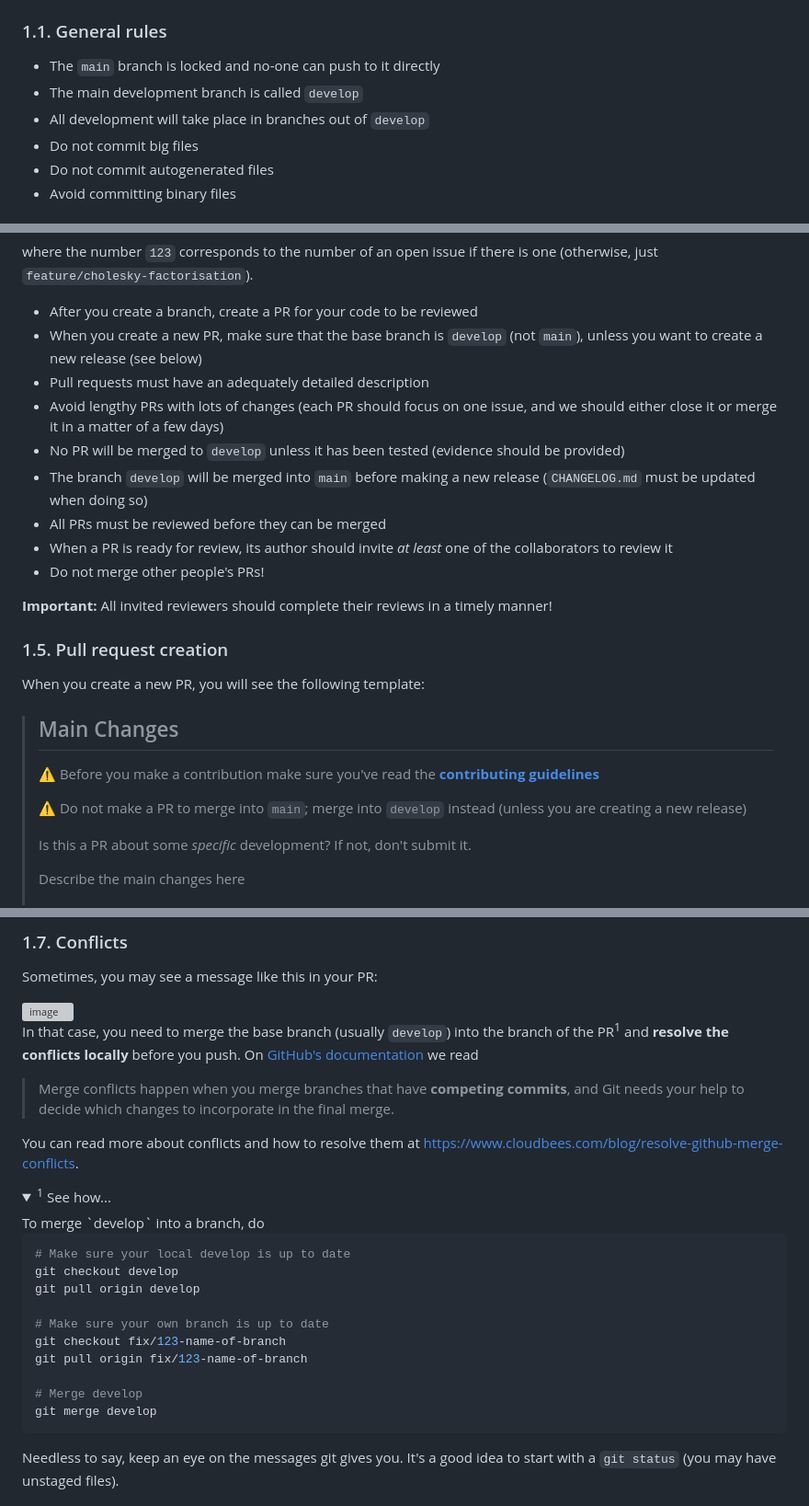
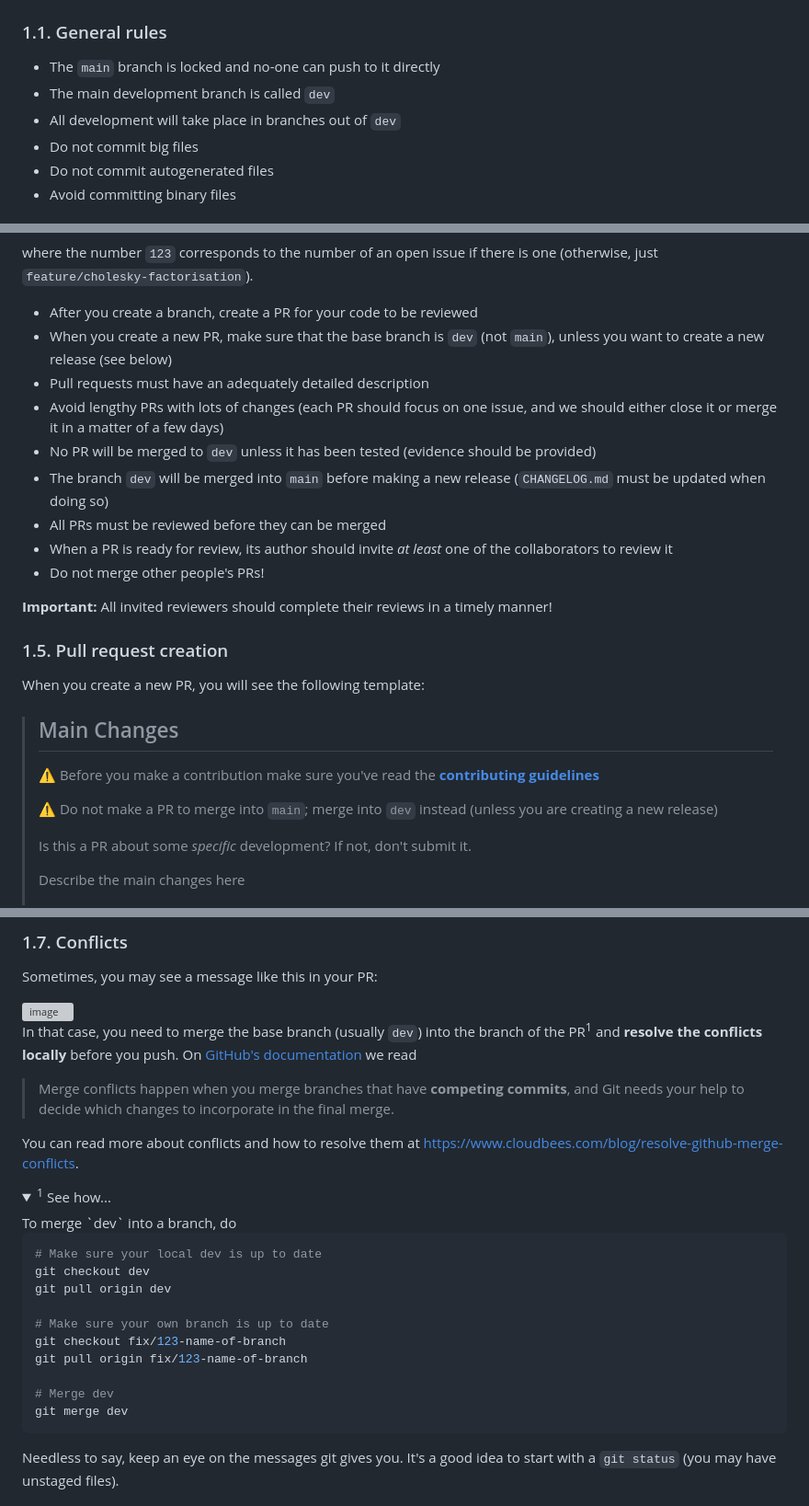
Before and after one commit to ruairimoran/spock.cu, a Markdown page: CONTRIBUTING.md, 3 parts joined by grey strips. Shown: that part at 92% size. Rendered like a GitHub page; folded sections open; grey boxes are pictures that could not be loaded.

````diff
--- a/CONTRIBUTING.md
+++ b/CONTRIBUTING.md
@@ -8,8 +8,8 @@ _Version: 0.0.1_
 ### 1.1. General rules
 
 - The `main` branch is locked and no-one can push to it directly
-- The main development branch is called `develop`
-- All development will take place in branches out of `develop`
+- The main development branch is called `dev`
+- All development will take place in branches out of `dev`
 - Do not commit big files
 - Do not commit autogenerated files
 - Avoid committing binary files
@@ -52,11 +52,11 @@ git checkout -b feature/123-cholesky-factorisation
 where the number `123` corresponds to the number of an open issue if there is one (otherwise, just `feature/cholesky-factorisation`).
 
 - After you create a branch, create a PR for your code to be reviewed
-- When you create a new PR, make sure that the base branch is `develop` (not `main`), unless you want to create a new release (see below)
+- When you create a new PR, make sure that the base branch is `dev` (not `main`), unless you want to create a new release (see below)
 - Pull requests must have an adequately detailed description
 - Avoid lengthy PRs with lots of changes (each PR should focus on one issue, and we should either close it or merge it in a matter of a few days)
-- No PR will be merged to `develop` unless it has been tested (evidence should be provided)
-- The branch `develop` will be merged into `main` before making a new release (`CHANGELOG.md` must be updated when doing so)
+- No PR will be merged to `dev` unless it has been tested (evidence should be provided)
+- The branch `dev` will be merged into `main` before making a new release (`CHANGELOG.md` must be updated when doing so)
 - All PRs must be reviewed before they can be merged
 - When a PR is ready for review, its author should invite _at least_ one of the collaborators to review it
 - Do not merge other people's PRs!
@@ -72,7 +72,7 @@ When you create a new PR, you will see the following template:
 >
 > :warning: Before you make a contribution make sure you've read the [**contributing guidelines**](/CONTRIBUTING.md)
 >
-> :warning: Do not make a PR to merge into `main`; merge into `develop` instead (unless you are creating a new release)
+> :warning: Do not make a PR to merge into `main`; merge into `dev` instead (unless you are creating a new release)
 >
 > Is this a PR about some _specific_ development? If not, don't submit it.
 >
@@ -139,7 +139,7 @@ Sometimes, you may see a message like this in your PR:
 
 <img width="650" alt="image" src="https://github.com/QUB-ASL/bzzz/assets/125415/a3bf550d-2d96-41cc-8c96-0e17a9d9e294">
 
-In that case, you need to merge the base branch (usually `develop`) into the branch of the PR<sup>1</sup> and **resolve the conflicts locally** before you push. On [GitHub's documentation](https://docs.github.com/en/pull-requests/collaborating-with-pull-requests/addressing-merge-conflicts/about-merge-conflicts) we read
+In that case, you need to merge the base branch (usually `dev`) into the branch of the PR<sup>1</sup> and **resolve the conflicts locally** before you push. On [GitHub's documentation](https://docs.github.com/en/pull-requests/collaborating-with-pull-requests/addressing-merge-conflicts/about-merge-conflicts) we read
 
 > Merge conflicts happen when you merge branches that have **competing commits**, and Git needs your help to decide which changes to incorporate in the final merge.
 
@@ -147,19 +147,19 @@ You can read more about conflicts and how to resolve them at https://www.cloudbe
 
 <details>
   <summary><sup>1</sup> See how...</summary>
-  To merge `develop` into a branch, do
+  To merge `dev` into a branch, do
 
   ```bash
-  # Make sure your local develop is up to date
-  git checkout develop
-  git pull origin develop
+  # Make sure your local dev is up to date
+  git checkout dev
+  git pull origin dev
 
   # Make sure your own branch is up to date
   git checkout fix/123-name-of-branch
   git pull origin fix/123-name-of-branch
 
-  # Merge develop
-  git merge develop
+  # Merge dev
+  git merge dev
   ```
 
   Needless to say, keep an eye on the messages git gives you. It's a good idea to start with a `git status` (you may have unstaged files).
````
Also changed, not shown: other parts of CONTRIBUTING.md (+9 -0 lines).
